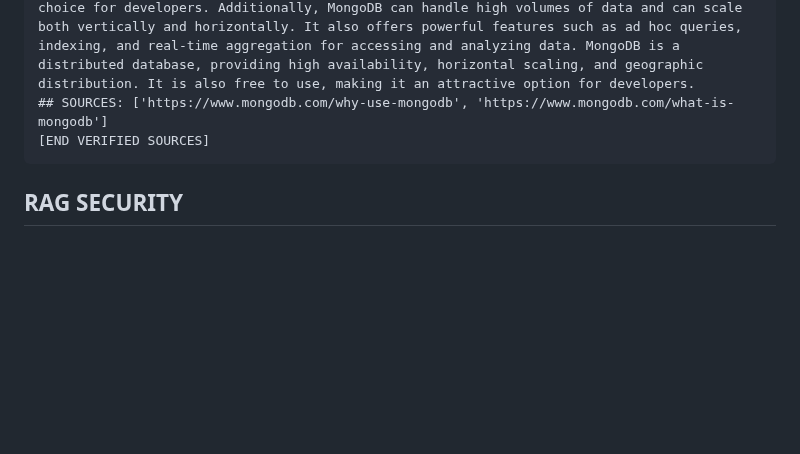
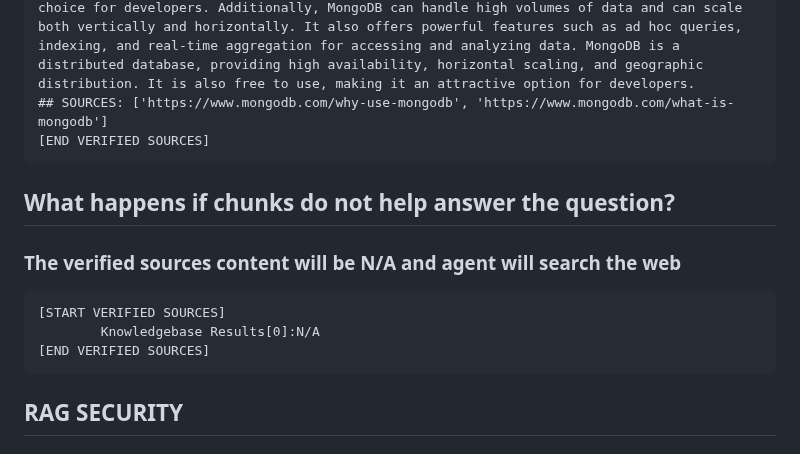
Before and after one commit to ranfysvalle02/Interactive-RAG, a Markdown page: README.md, the part around the change. Drawn GitHub-style; blank space fills up the shorter version.

````diff
--- a/README.md
+++ b/README.md
@@ -251,7 +251,13 @@ MongoDB is a popular choice for developers using C# due to its scale-out archite
 ## SOURCES: ['https://www.mongodb.com/why-use-mongodb', 'https://www.mongodb.com/what-is-mongodb']
 [END VERIFIED SOURCES]
 ```
-
+## What happens if chunks do not help answer the question?
+### The verified sources content will be N/A and agent will search the web
+```
+[START VERIFIED SOURCES]
+        Knowledgebase Results[0]:N/A
+[END VERIFIED SOURCES]
+```
 
 ## RAG SECURITY
 ## Pre-Process the Query to defend against Prompt attacks
````
